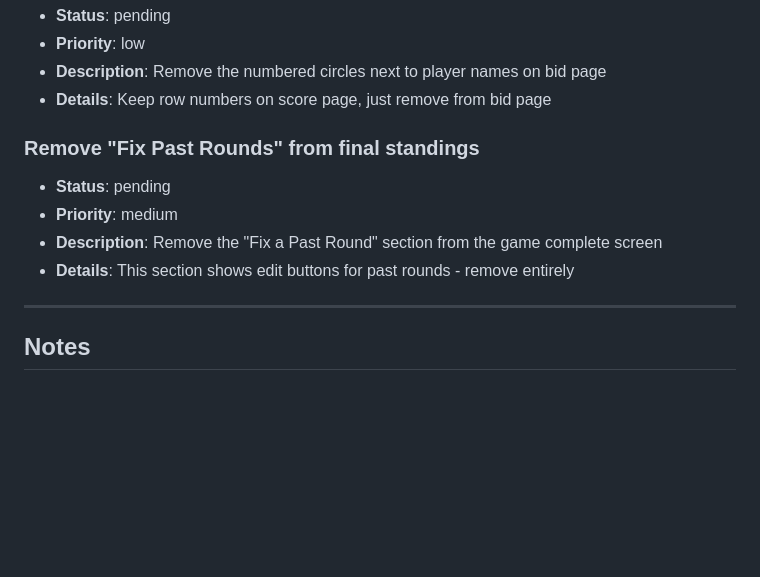
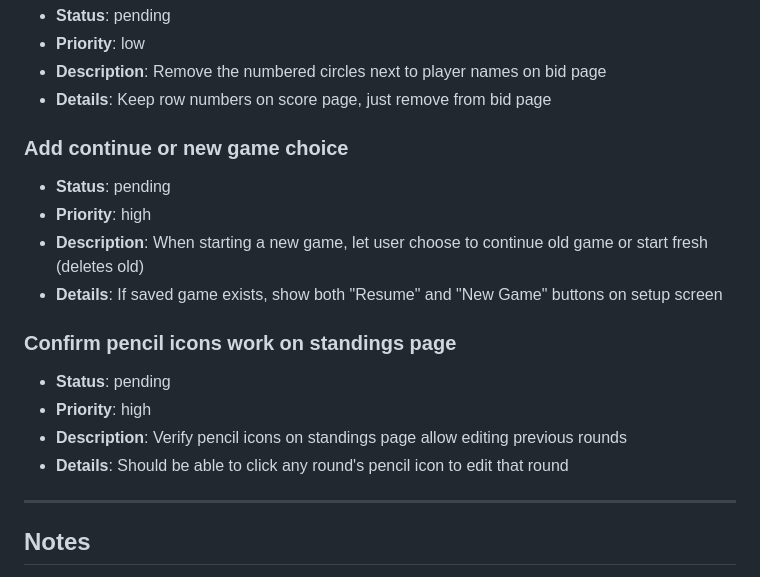
Before and after one commit to jburt82/skull-king-scorer, a Markdown page: CHANGES.md, the part around the change. Rendered like a GitHub page; blank space fills up the shorter version.

Commit message:
Add feature requests: continue or new game choice, verify pencil icons on standings

```diff
--- a/CHANGES.md
+++ b/CHANGES.md
@@ -97,11 +97,17 @@ Add your requested changes below. I'll check this file before each session and i
 - **Description**: Remove the numbered circles next to player names on bid page
 - **Details**: Keep row numbers on score page, just remove from bid page
 
-### Remove "Fix Past Rounds" from final standings
+### Add continue or new game choice
 - **Status**: pending
-- **Priority**: medium
-- **Description**: Remove the "Fix a Past Round" section from the game complete screen
-- **Details**: This section shows edit buttons for past rounds - remove entirely
+- **Priority**: high
+- **Description**: When starting a new game, let user choose to continue old game or start fresh (deletes old)
+- **Details**: If saved game exists, show both "Resume" and "New Game" buttons on setup screen
+
+### Confirm pencil icons work on standings page
+- **Status**: pending
+- **Priority**: high
+- **Description**: Verify pencil icons on standings page allow editing previous rounds
+- **Details**: Should be able to click any round's pencil icon to edit that round
 
 ---
 
```
